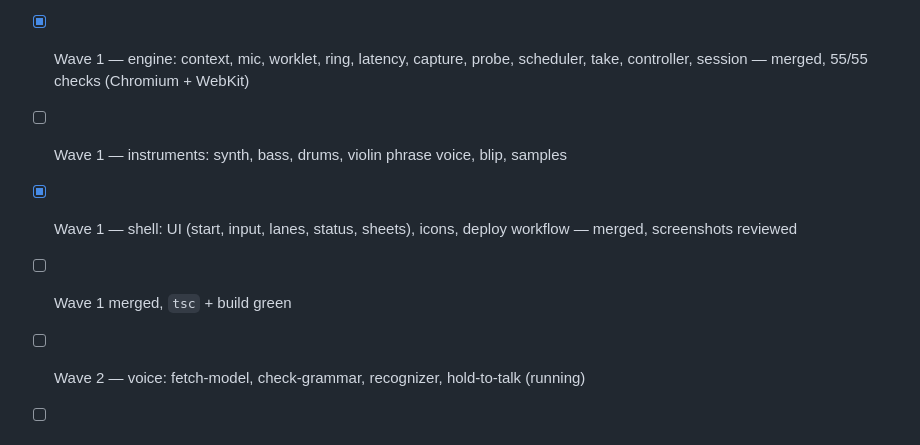
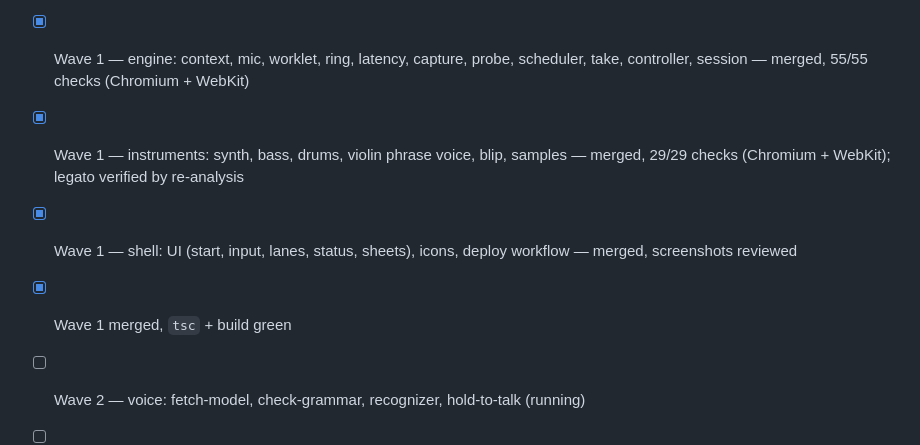
Before and after one commit to Gonusi/sing, a Markdown page: PLAN.md, the part around the change. Drawn GitHub-style.

Commit message:
PLAN: instruments merged, wave 1 done
Co-Authored-By: Claude Opus 5.5 <noreply@anthropic.com>

```diff
--- a/PLAN.md
+++ b/PLAN.md
@@ -5,9 +5,9 @@
 - [x] Scaffold: deps, configs, `src/types.ts` contract, stubs, wired `main.ts`, dev helpers (`dev/lib/`) — boots in Chromium + WebKit
 - [x] Wave 1 — dsp: analysis + fixtures + `dev/analyze.ts` passing — merged; 86/86 notes, drums 16/16 ×2; note final ≤ 140 ms after end, hit ≤ 82 ms
 - [x] Wave 1 — engine: context, mic, worklet, ring, latency, capture, probe, scheduler, take, controller, session — merged, 55/55 checks (Chromium + WebKit)
-- [ ] Wave 1 — instruments: synth, bass, drums, violin phrase voice, blip, samples
+- [x] Wave 1 — instruments: synth, bass, drums, violin phrase voice, blip, samples — merged, 29/29 checks (Chromium + WebKit); legato verified by re-analysis
 - [x] Wave 1 — shell: UI (start, input, lanes, status, sheets), icons, deploy workflow — merged, screenshots reviewed
-- [ ] Wave 1 merged, `tsc` + build green
+- [x] Wave 1 merged, `tsc` + build green
 - [ ] Wave 2 — voice: fetch-model, check-grammar, recognizer, hold-to-talk (running)
 - [ ] Wave 2 — tester: test hooks + e2e suite (running)
 - [ ] Engine follow-up: real analysis in takes, drum close(), window clipping (running)
```
